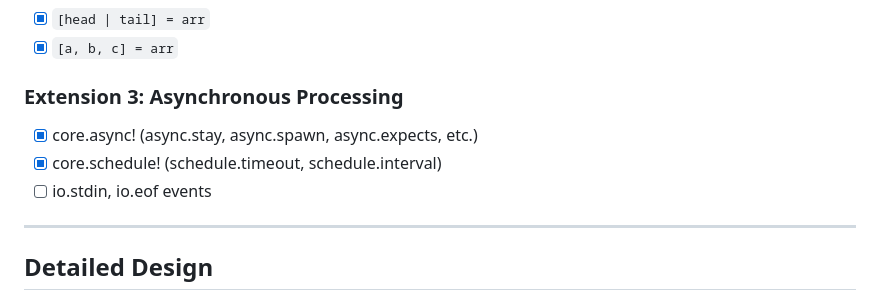
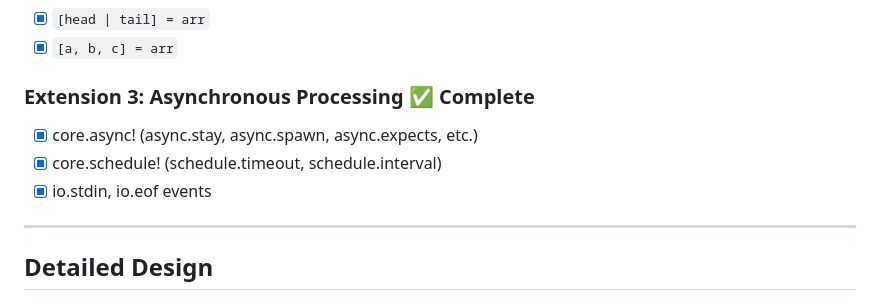
Before and after one commit to ytnobody/calcium-lang, a Markdown page: PLAN.md, the part around the change. Rendered like a GitHub page.

Commit message:
docs: mark io.stdin/eof as complete
Co-Authored-By: Claude Opus 4.5 <noreply@anthropic.com>

```diff
--- a/PLAN.md
+++ b/PLAN.md
@@ -136,10 +136,10 @@ calcium/
 - [x] `[head | tail] = arr`
 - [x] `[a, b, c] = arr`
 
-### Extension 3: Asynchronous Processing
+### Extension 3: Asynchronous Processing ✅ Complete
 - [x] core.async! (async.stay, async.spawn, async.expects, etc.)
 - [x] core.schedule! (schedule.timeout, schedule.interval)
-- [ ] io.stdin, io.eof events
+- [x] io.stdin, io.eof events
 
 ---
 
```
